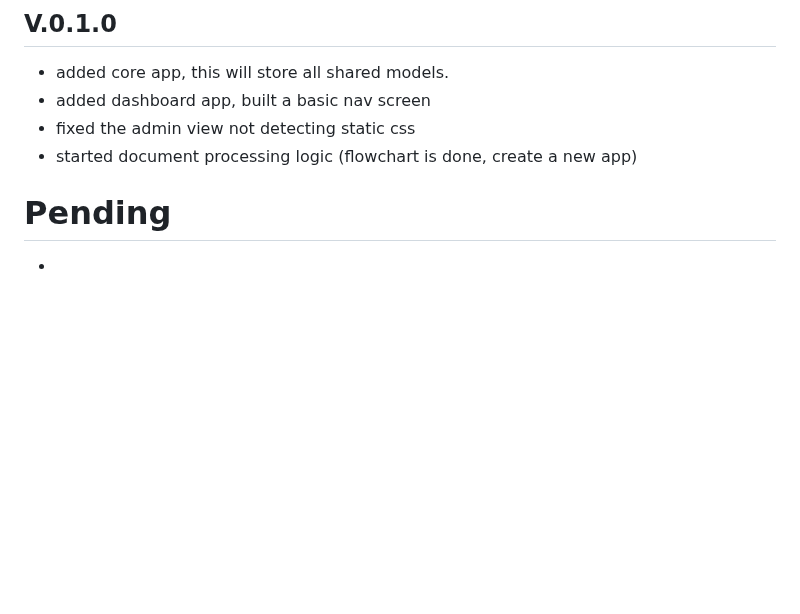
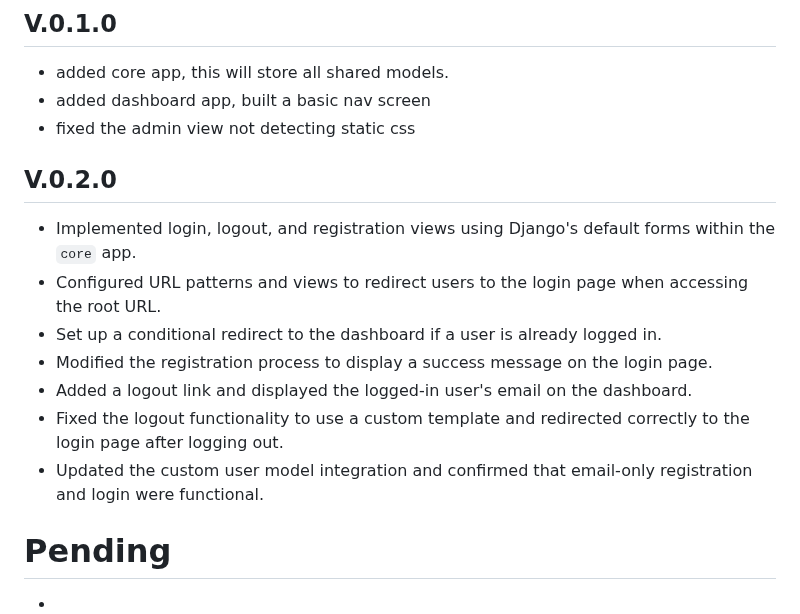
Before and after one commit to AImagineers-io/alchemy, a Markdown page: README.md, the part around the change. GitHub-like rendering; blank space fills up the shorter version.

Commit message:
updated project documentation, added new version history

```diff
--- a/README.md
+++ b/README.md
@@ -135,7 +135,15 @@ This flowchart outlines the process of document processing within the Project AL
 - added core app, this will store all shared models.
 - added dashboard app, built a basic nav screen
 - fixed the admin view not detecting static css
-- started document processing logic (flowchart is done, create a new app)
+
+## V.0.2.0
+- Implemented login, logout, and registration views using Django's default forms within the `core` app.
+- Configured URL patterns and views to redirect users to the login page when accessing the root URL.
+- Set up a conditional redirect to the dashboard if a user is already logged in.
+- Modified the registration process to display a success message on the login page.
+- Added a logout link and displayed the logged-in user's email on the dashboard.
+- Fixed the logout functionality to use a custom template and redirected correctly to the login page after logging out.
+- Updated the custom user model integration and confirmed that email-only registration and login were functional.
 
 # Pending
 -
```
